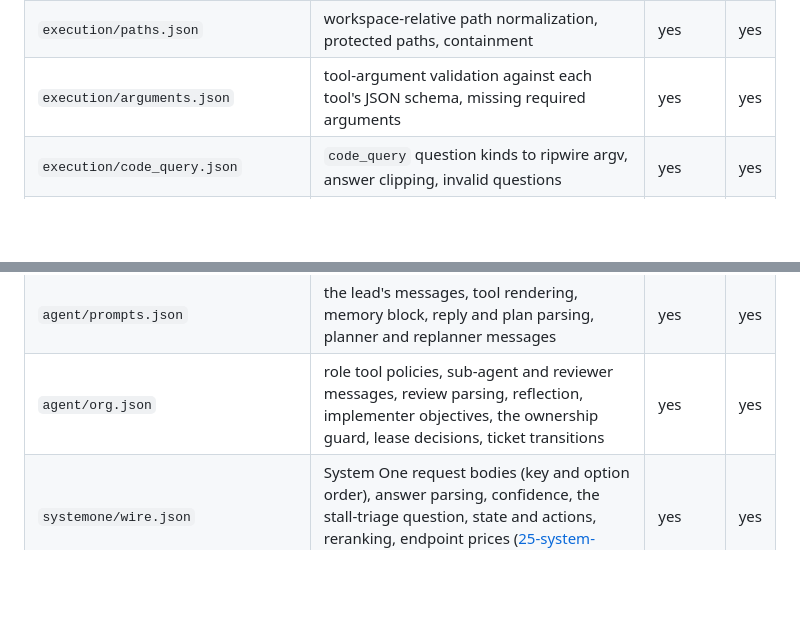
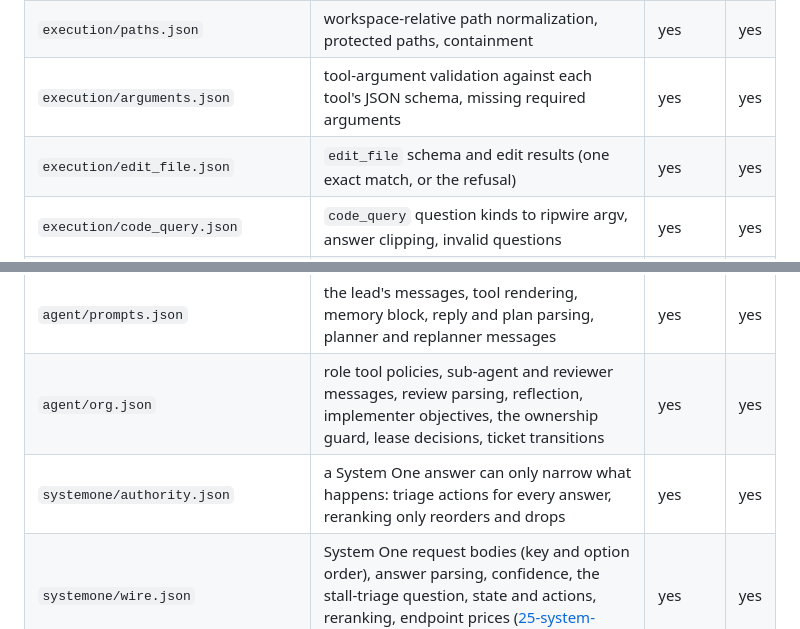
Before and after one commit to calvinchengx/long-horizon-agent, a Markdown page: docs/19-wire-contract.md, 2 parts joined by grey strips. Drawn GitHub-style; blank space fills up the shorter version.

```diff
--- a/docs/19-wire-contract.md
+++ b/docs/19-wire-contract.md
@@ -530,12 +530,14 @@ JSON files exported from the Python implementation by
 | `model/fallback_models.json` | `LHA_FALLBACK_MODELS` entries parsed into backend, model and price | yes | yes |
 | `execution/paths.json` | workspace-relative path normalization, protected paths, containment | yes | yes |
 | `execution/arguments.json` | tool-argument validation against each tool's JSON schema, missing required arguments | yes | yes |
+| `execution/edit_file.json` | `edit_file` schema and edit results (one exact match, or the refusal) | yes | yes |
 | `execution/code_query.json` | `code_query` question kinds to ripwire argv, answer clipping, invalid questions | yes | yes |
 | `execution/sandbox_egress.json` | package-fetch and write hosts, the sandbox egress allow-list, the Rule of Two check, proxy log lines to events | yes | yes |
 | `state/vendor_paths.json` | where `lha vendor` stores each URL | yes | yes |
 | `verify/flaky_retry.json` | flaky-check re-runs, verdicts and quarantine | yes | yes |
 | `agent/prompts.json` | the lead's messages, tool rendering, memory block, reply and plan parsing, planner and replanner messages | yes | yes |
 | `agent/org.json` | role tool policies, sub-agent and reviewer messages, review parsing, reflection, implementer objectives, the ownership guard, lease decisions, ticket transitions | yes | yes |
+| `systemone/authority.json` | a System One answer can only narrow what happens: triage actions for every answer, reranking only reorders and drops | yes | yes |
 | `systemone/wire.json` | System One request bodies (key and option order), answer parsing, confidence, the stall-triage question, state and actions, reranking, endpoint prices ([25-system-one.md](25-system-one.md)) | yes | yes |
 
 Python runs them in [`tests/unit/test_spec_conformance.py`](../python/tests/unit/test_spec_conformance.py),
```
Also changed, not shown: go/README.md (+3 -2 lines), spec/README.md (+1 -0 lines).
